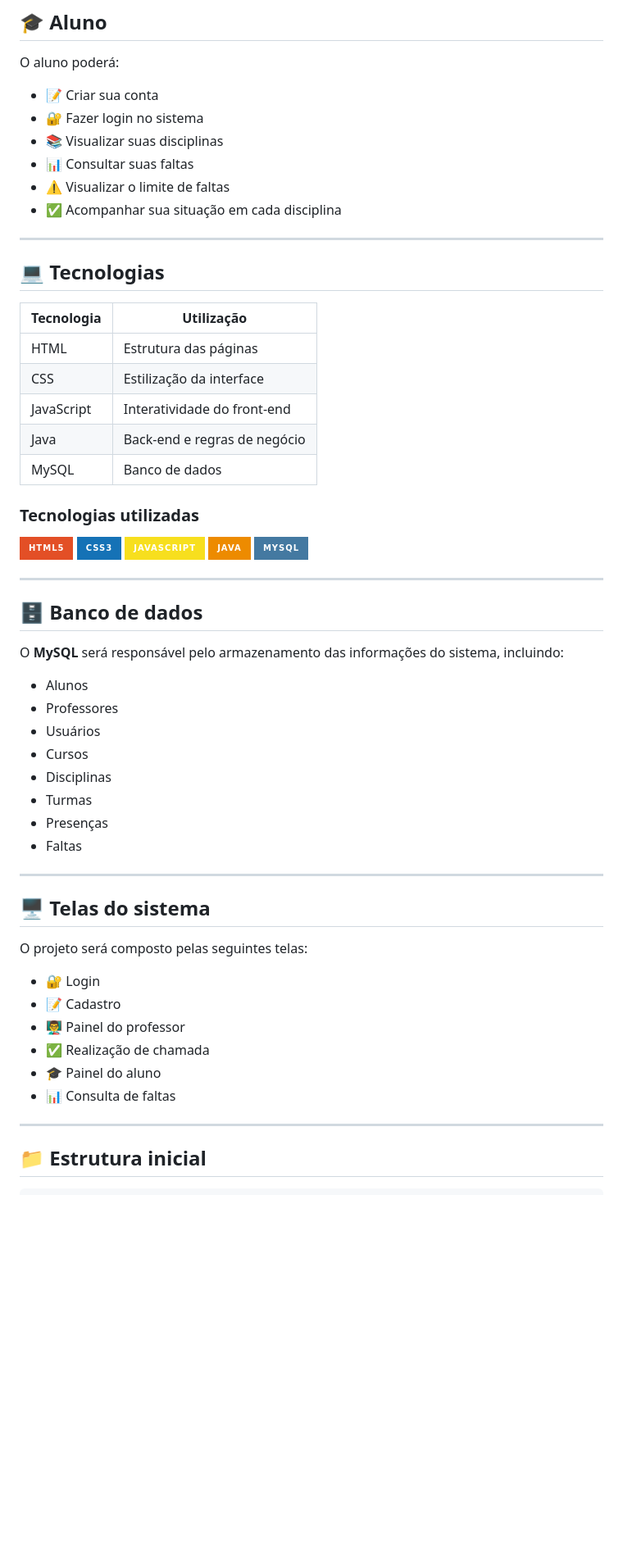
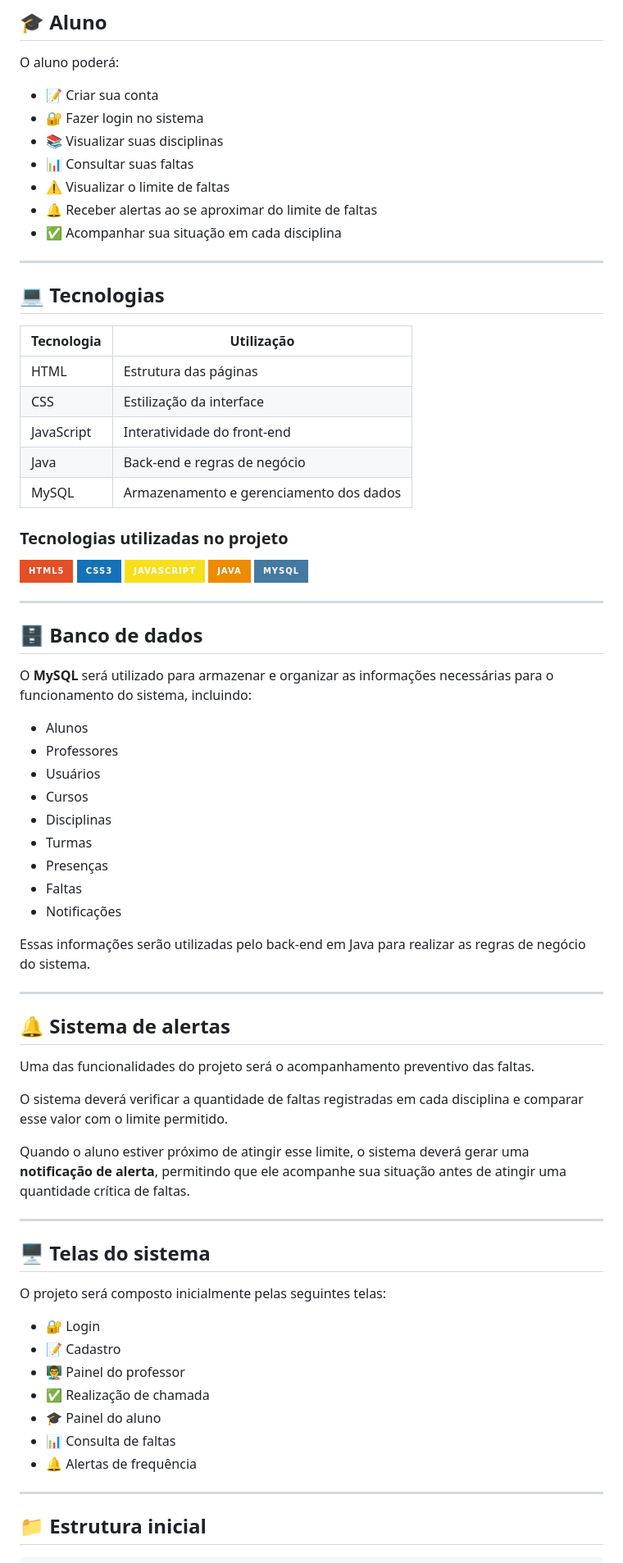
Before and after one commit to igorlimza-tech/Sistema-de-Faltas, a Markdown page: README.md, the part around one of its changes. Shown at 82% size. Rendered like a GitHub page; badges without logos; blank space fills up the shorter version.

```diff
--- a/README.md
+++ b/README.md
@@ -46,6 +48,7 @@ O aluno poderá:
 - 📚 Visualizar suas disciplinas
 - 📊 Consultar suas faltas
 - ⚠️ Visualizar o limite de faltas
+- 🔔 Receber alertas ao se aproximar do limite de faltas
 - ✅ Acompanhar sua situação em cada disciplina
 
 ---
@@ -58,9 +61,9 @@ O aluno poderá:
 | CSS | Estilização da interface |
 | JavaScript | Interatividade do front-end |
 | Java | Back-end e regras de negócio |
-| MySQL | Banco de dados |
+| MySQL | Armazenamento e gerenciamento dos dados |
 
-### Tecnologias utilizadas
+### Tecnologias utilizadas no projeto
 
 <p>
   <img src="https://img.shields.io/badge/HTML5-E34F26?style=for-the-badge&logo=html5&logoColor=white">
@@ -74,7 +77,7 @@ O aluno poderá:
 
 ## 🗄️ Banco de dados
 
-O **MySQL** será responsável pelo armazenamento das informações do sistema, incluindo:
+O **MySQL** será utilizado para armazenar e organizar as informações necessárias para o funcionamento do sistema, incluindo:
 
 - Alunos
 - Professores
@@ -84,12 +87,25 @@ O **MySQL** será responsável pelo armazenamento das informações do sistema,
 - Turmas
 - Presenças
 - Faltas
+- Notificações
+
+Essas informações serão utilizadas pelo back-end em Java para realizar as regras de negócio do sistema.
+
+---
+
+## 🔔 Sistema de alertas
+
+Uma das funcionalidades do projeto será o acompanhamento preventivo das faltas.
+
+O sistema deverá verificar a quantidade de faltas registradas em cada disciplina e comparar esse valor com o limite permitido.
+
+Quando o aluno estiver próximo de atingir esse limite, o sistema deverá gerar uma **notificação de alerta**, permitindo que ele acompanhe sua situação antes de atingir uma quantidade crítica de faltas.
 
 ---
 
 ## 🖥️ Telas do sistema
 
-O projeto será composto pelas seguintes telas:
+O projeto será composto inicialmente pelas seguintes telas:
 
 - 🔐 Login
 - 📝 Cadastro
@@ -97,6 +113,7 @@ O projeto será composto pelas seguintes telas:
 - ✅ Realização de chamada
 - 🎓 Painel do aluno
 - 📊 Consulta de faltas
+- 🔔 Alertas de frequência
 
 ---
 
```
Also changed, not shown: other parts of README.md (+23 -15 lines).
